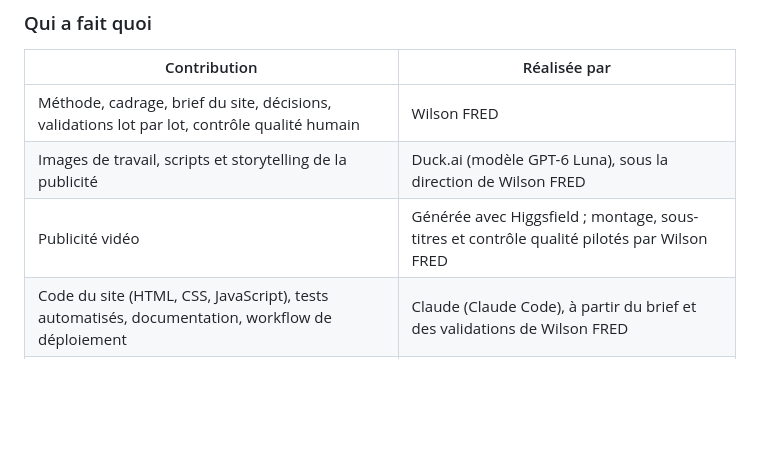
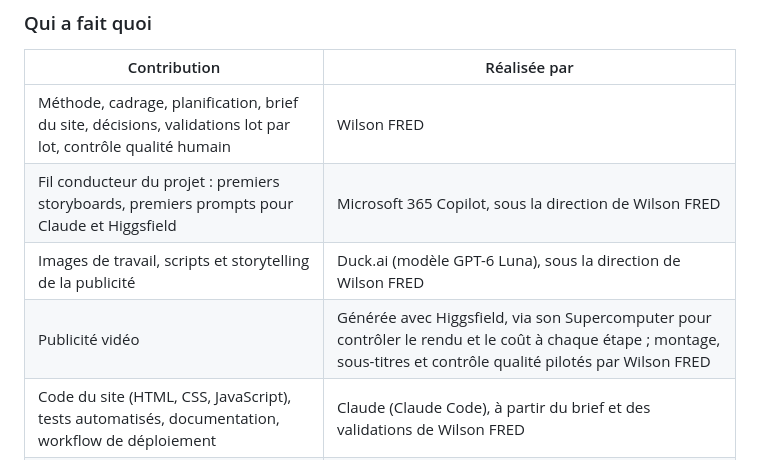
Before and after one commit to willproof-labs/declic-ia, a Markdown page: README.md, the part around the change. GitHub-like rendering; blank space fills up the shorter version.

Commit message:
Update README.md
   README : crédits complétés (Copilot 365, Supercomputer Higgsfield)

```diff
--- a/README.md
+++ b/README.md
@@ -156,9 +156,10 @@ Ce site est un **projet de portfolio**. Il démontre qu’on peut concevoir et l
 
 | Contribution | Réalisée par |
 |---|---|
-| Méthode, cadrage, brief du site, décisions, validations lot par lot, contrôle qualité humain | Wilson FRED |
+| Méthode, cadrage, planification, brief du site, décisions, validations lot par lot, contrôle qualité humain | Wilson FRED |
+| Fil conducteur du projet : premiers storyboards, premiers prompts pour Claude et Higgsfield | Microsoft 365 Copilot, sous la direction de Wilson FRED |
 | Images de travail, scripts et storytelling de la publicité | Duck.ai (modèle GPT-6 Luna), sous la direction de Wilson FRED |
-| Publicité vidéo | Générée avec Higgsfield ; montage, sous-titres et contrôle qualité pilotés par Wilson FRED |
+| Publicité vidéo | Générée avec Higgsfield, via son Supercomputer pour contrôler le rendu et le coût à chaque étape ; montage, sous-titres et contrôle qualité pilotés par Wilson FRED |
 | Code du site (HTML, CSS, JavaScript), tests automatisés, documentation, workflow de déploiement | Claude (Claude Code), à partir du brief et des validations de Wilson FRED |
 | Image de partage | Montage des illustrations 01 et 05, sans régénération |
 
```
